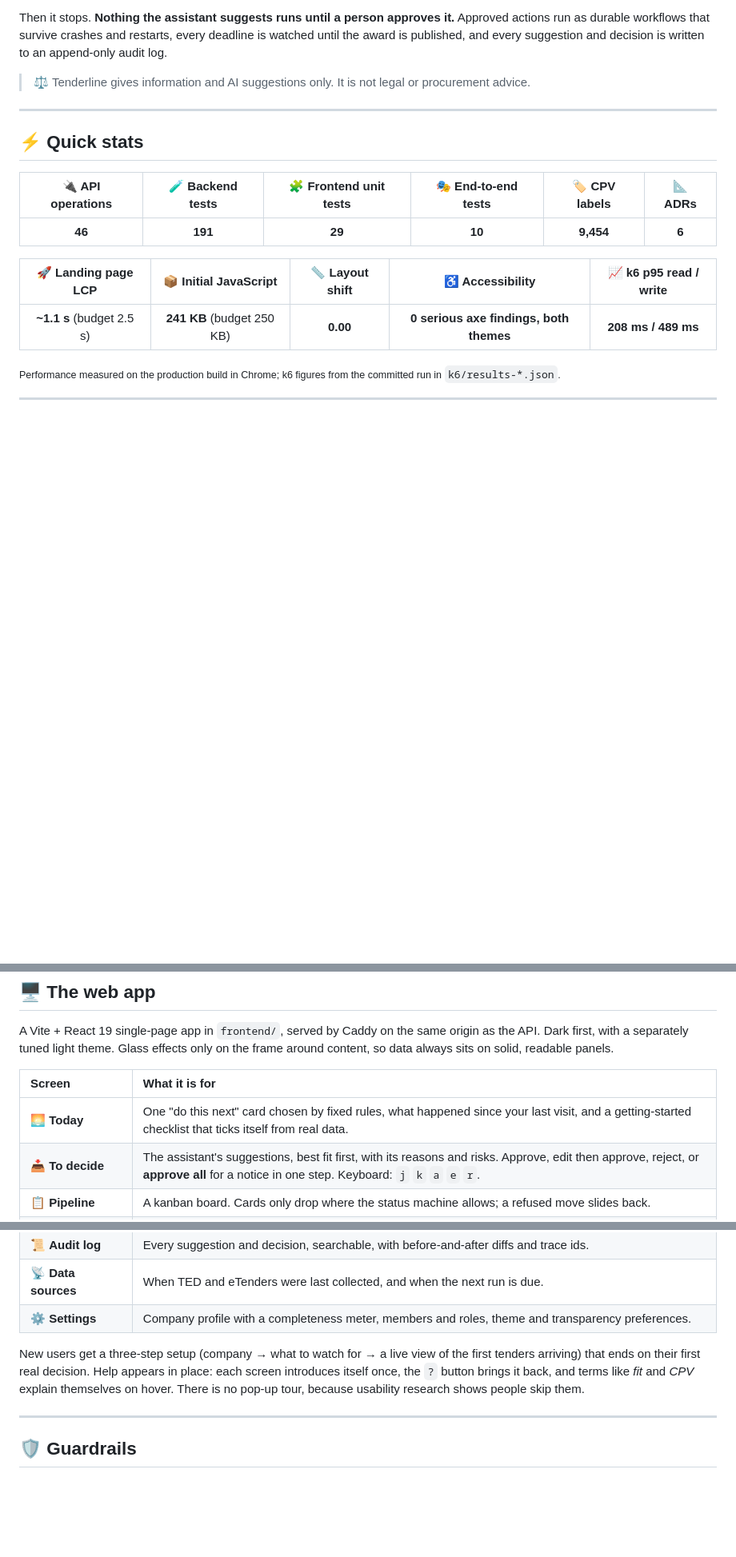
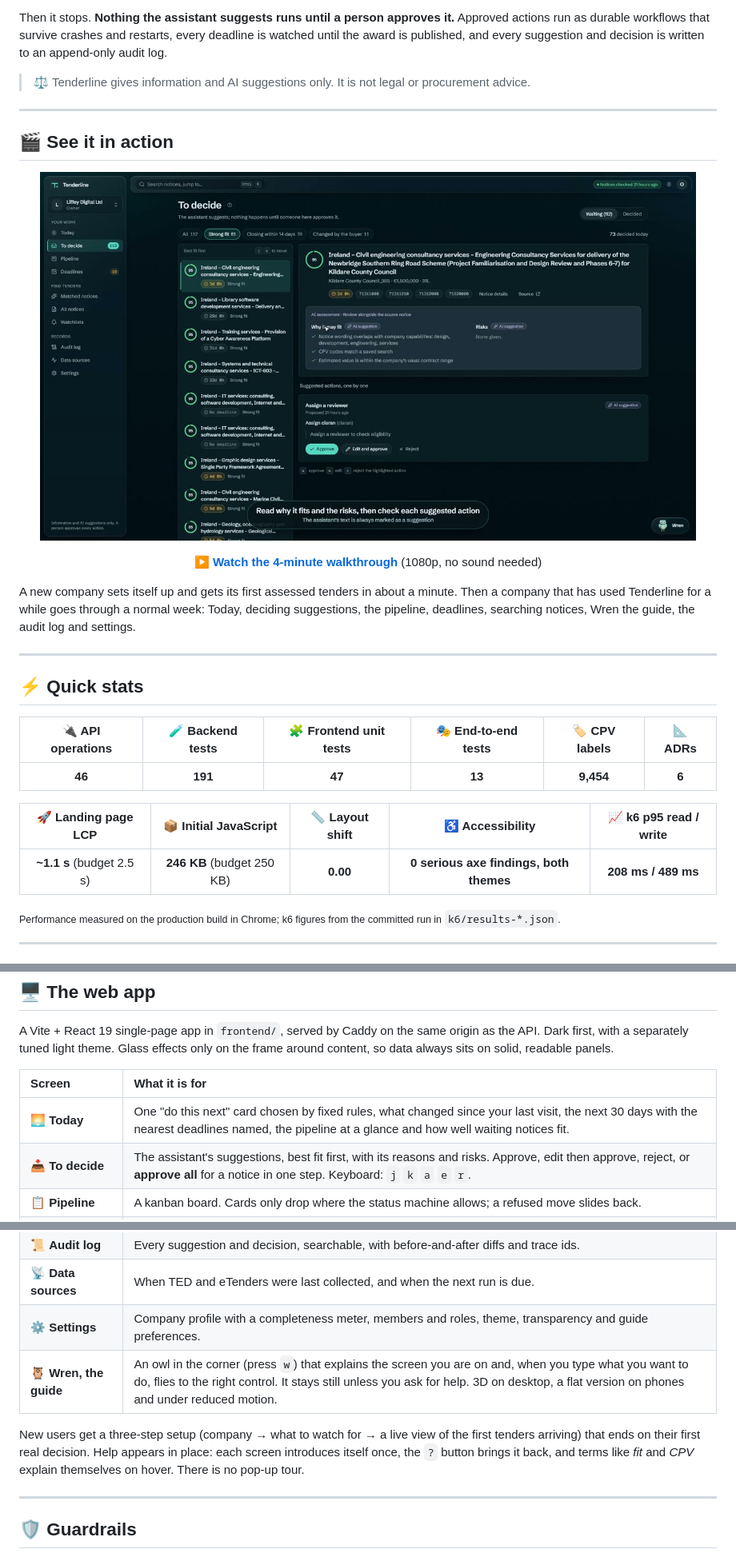
Before and after one commit to abinashprasana/tenderline, a Markdown page: README.md, 3 parts joined by grey strips. Shown at 80% size. GitHub-like rendering; pictures changed too: demo/walkthrough-poster.jpg (added); blank space fills up the shorter version.

```diff
--- a/README.md
+++ b/README.md
@@ -39,17 +39,31 @@ Then it stops. **Nothing the assistant suggests runs until a person approves it.
 
 ---
 
+## 🎬 See it in action
+
+<div align="center">
+
+<a href="demo/tenderline-walkthrough.mp4"><img src="demo/walkthrough-poster.jpg" alt="The To decide screen from the Tenderline walkthrough video" width="820"/></a>
+
+**[▶ Watch the 4-minute walkthrough](demo/tenderline-walkthrough.mp4)** (1080p, no sound needed)
+
+</div>
+
+A new company sets itself up and gets its first assessed tenders in about a minute. Then a company that has used Tenderline for a while goes through a normal week: Today, deciding suggestions, the pipeline, deadlines, searching notices, Wren the guide, the audit log and settings.
+
+---
+
 ## ⚡ Quick stats
 
 <div align="center">
 
 | 🔌 API operations | 🧪 Backend tests | 🧩 Frontend unit tests | 🎭 End-to-end tests | 🏷️ CPV labels | 📐 ADRs |
 |:---:|:---:|:---:|:---:|:---:|:---:|
-| **46** | **191** | **29** | **10** | **9,454** | **6** |
+| **46** | **191** | **47** | **13** | **9,454** | **6** |
 
 | 🚀 Landing page LCP | 📦 Initial JavaScript | 📏 Layout shift | ♿ Accessibility | 📈 k6 p95 read / write |
 |:---:|:---:|:---:|:---:|:---:|
-| **~1.1 s** (budget 2.5 s) | **241 KB** (budget 250 KB) | **0.00** | **0 serious axe findings, both themes** | **208 ms / 489 ms** |
+| **~1.1 s** (budget 2.5 s) | **246 KB** (budget 250 KB) | **0.00** | **0 serious axe findings, both themes** | **208 ms / 489 ms** |
 
 </div>
 
@@ -158,7 +127,7 @@ A Vite + React 19 single-page app in `frontend/`, served by Caddy on the same or
 
 | Screen | What it is for |
 |:--|:--|
-| 🌅 **Today** | One "do this next" card chosen by fixed rules, what happened since your last visit, and a getting-started checklist that ticks itself from real data. |
+| 🌅 **Today** | One "do this next" card chosen by fixed rules, what changed since your last visit, the next 30 days with the nearest deadlines named, the pipeline at a glance and how well waiting notices fit. |
 | 📥 **To decide** | The assistant's suggestions, best fit first, with its reasons and risks. Approve, edit then approve, reject, or **approve all** for a notice in one step. Keyboard: `j` `k` `a` `e` `r`. |
 | 📋 **Pipeline** | A kanban board. Cards only drop where the status machine allows; a refused move slides back. |
 | ⏰ **Deadlines** | This week / next week / later, a month heatmap, and an iCalendar export for Outlook or Google Calendar. |
@@ -167,9 +136,10 @@ A Vite + React 19 single-page app in `frontend/`, served by Caddy on the same or
 | 🔔 **Watchlists** | Categories (CPV), keywords, buyers, countries and value range, with a live "about N open notices match" estimate. |
 | 📜 **Audit log** | Every suggestion and decision, searchable, with before-and-after diffs and trace ids. |
 | 📡 **Data sources** | When TED and eTenders were last collected, and when the next run is due. |
-| ⚙️ **Settings** | Company profile with a completeness meter, members and roles, theme and transparency preferences. |
+| ⚙️ **Settings** | Company profile with a completeness meter, members and roles, theme, transparency and guide preferences. |
+| 🦉 **Wren, the guide** | An owl in the corner (press `w`) that explains the screen you are on and, when you type what you want to do, flies to the right control. It stays still unless you ask for help. 3D on desktop, a flat version on phones and under reduced motion. |
 
-New users get a three-step setup (company → what to watch for → a live view of the first tenders arriving) that ends on their first real decision. Help appears in place: each screen introduces itself once, the `?` button brings it back, and terms like *fit* and *CPV* explain themselves on hover. There is no pop-up tour, because usability research shows people skip them.
+New users get a three-step setup (company → what to watch for → a live view of the first tenders arriving) that ends on their first real decision. Help appears in place: each screen introduces itself once, the `?` button brings it back, and terms like *fit* and *CPV* explain themselves on hover. There is no pop-up tour.
 
 ---
 
```
Also changed, not shown: other parts of README.md (+8 -79 lines), 2 other files.
